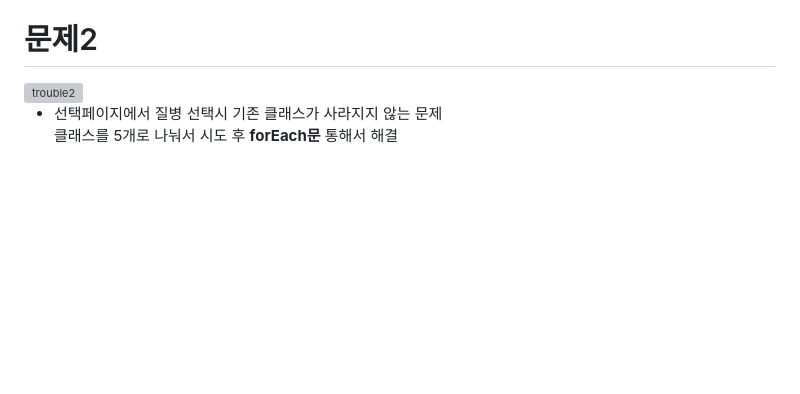
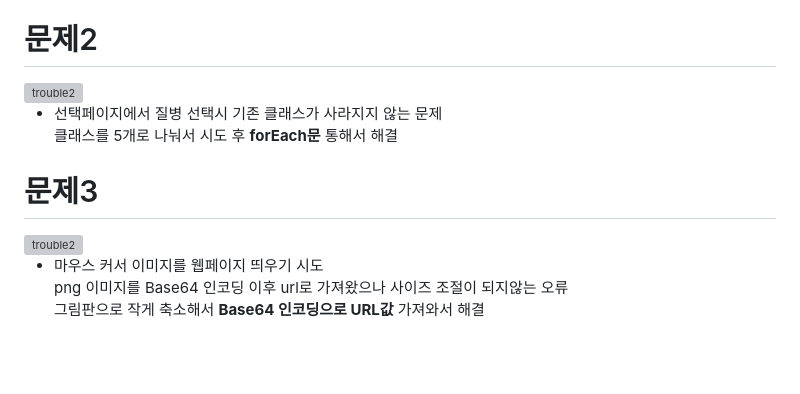
Before and after one commit to 2023-SMHRD-KDT-IOT-4/yeahaRepo, a Markdown page: README.md, the part around one of its changes. GitHub-like rendering; blank space fills up the shorter version; grey boxes are pictures that could not be loaded.

```diff
--- a/README.md
+++ b/README.md
@@ -202,5 +202,14 @@ tbl_disease : indexes, 진단과, 질병명, 영양소 <br>
  * 선택페이지에서 질병 선택시 기존 클래스가 사라지지 않는 문제<br>
    클래스를 5개로 나눠서 시도 후 **forEach문** 통해서 해결
 
+# 문제3<br>
+<img src="![trouble3](![trouble3](https://github.com/2023-SMHRD-KDT-IOT-4/yeahaRepo/assets/152848523/e9bbde89-b0db-4a78-8d70-290b783198d3" alt="trouble2" width="500">
+
+* 마우스 커서 이미지를 웹페이지 띄우기 시도  <br>
+ png 이미지를 Base64 인코딩 이후 url로 가져왔으나 사이즈 조절이 되지않는 오류 <br>
+ 그림판으로 작게 축소해서 **Base64 인코딩으로 URL값** 가져와서 해결
+
+
+
 <br>
 <br>
```
Also changed, not shown: other parts of README.md (+1 -1 lines).
